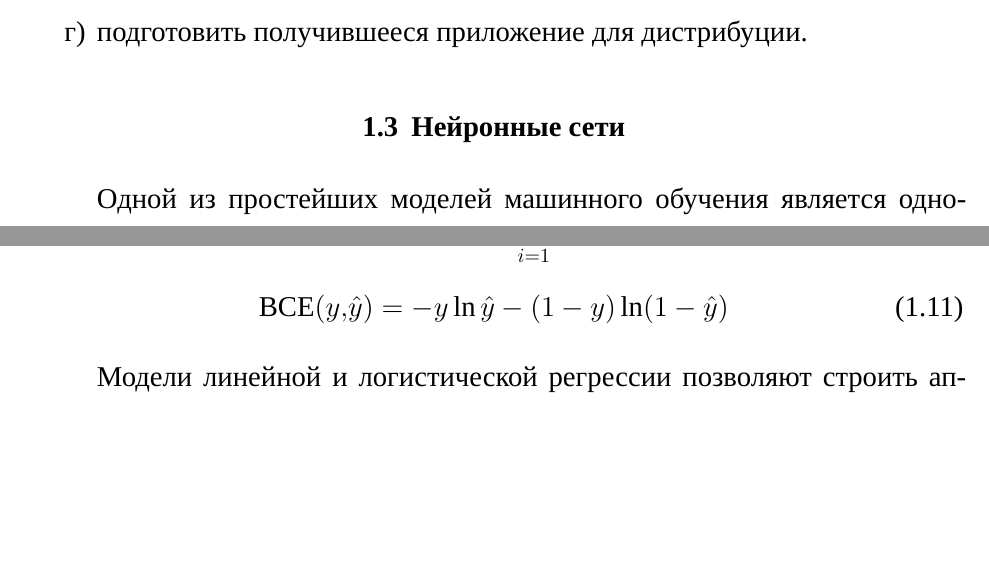
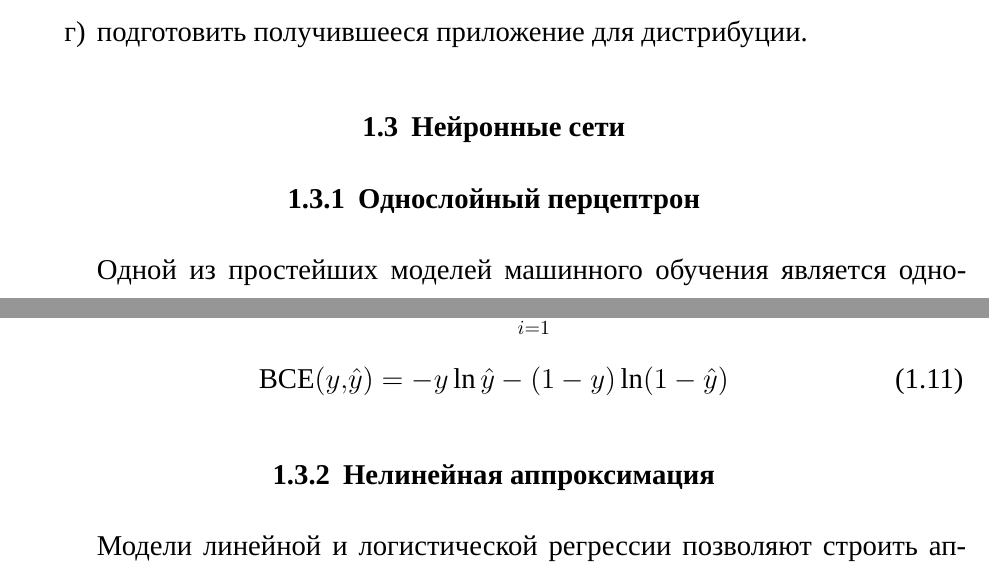
Before and after one commit to NetherQuartz/BachelorThesis, a LaTeX thesis (tex/thesis.tex, which reads tex/21-theory.tex): two parts of pages 8 and 11 of 45, joined at a grey line, cut so that both start at the same text, the shorter picture padded with empty space. Compiled offline with XeLaTeX; a missing font is replaced by an installed copy or a similar font; a LaTeX package or settings file that is missing is left out.

Commit message:
Добавление подпунктов в подраздел о нейросетях

```diff
--- a/tex/21-theory.tex
+++ b/tex/21-theory.tex
@@ -37,6 +37,8 @@
 \end{enumerate}
 
 \section{Нейронные сети}
+
+\subsection{Однослойный перцептрон}
 
 Одной из простейших моделей машинного обучения является однослойный перцептрон. Он позволяет, обучаясь на выборке данных, решать задачу линейной регрессии, то есть, устанавливать зависимость между зависимой переменной $y$ и независимыми переменными $x$ при условии, что между ними существует линейная зависимость, которую можно описать уравнением \ref*{eq:lin_reg}. В нём всегда $x_0\equiv 1$, а $w_0$ называется смещением, так как изменение этой компоненты приводит к увеличению или уменьшению $y$ на постоянное значение.
 \begin{equation}
@@ -159,6 +161,8 @@
     \label{eq:bce_loss}
     \BCE(y,\hat{y})=-y \ln \hat{y} - (1-y)\ln (1-\hat{y})
 \end{equation}
+
+\subsection{Нелинейная аппроксимация}
 
 Модели линейной и логистической регрессии позволяют строить аппроксимации только гиперплоскостями. Чтобы иметь возможность аппроксимировать нелинейные зависимости в данных, их применяют последовательно, перемежая нелинейными функциями, например, как в уравнении \ref*{eq:nn_sample}. Тогда функция $f(x)$ называется нейронной сетью, а линейные модели, из которых она состоит --- её слоями. Параметры, или веса, нейронной сети, состоят из параметров всех её слоёв, а оптимизируются они так же, градиентными методами.
 \begin{equation}
```
